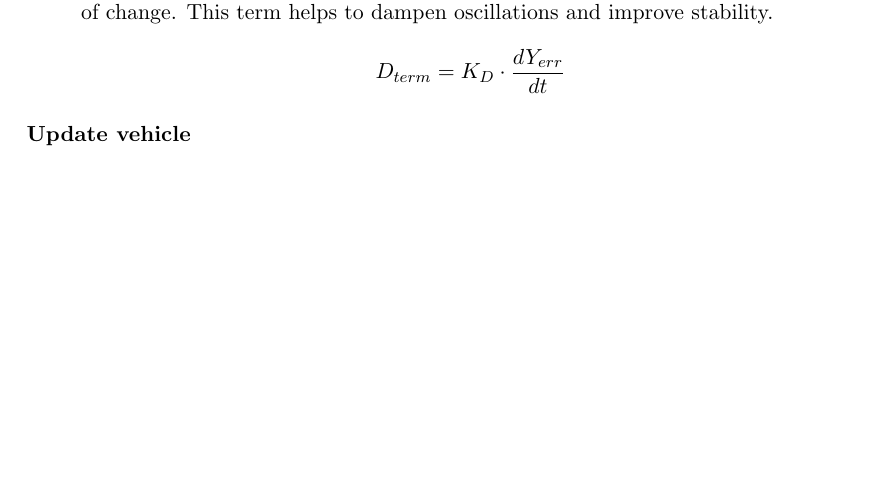
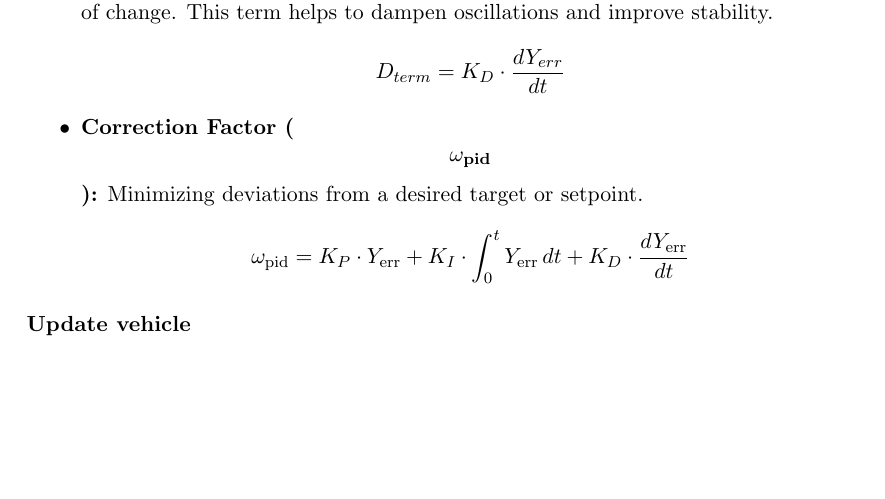
Before and after one commit to Reiko0908/GA-PID-PathPlanning, a LaTeX paper (report/main.tex, which reads report/methodology.tex): part of page 19 of 19, cut so that both start at the same text. Compiled offline with pdfLaTeX.

Commit message:
[Config] correction factor

```diff
--- a/report/methodology.tex
+++ b/report/methodology.tex
@@ -193,5 +193,7 @@ After that, the genes behind the crossover position of the 2 parental chromosome
         $$I_{term} = K_I \cdot \int_{0}^{t} Y_{err} \, dt$$
       \item \textbf{Derivative(D):} Predicting the future behavior of the error by considering its rate of change. This term helps to dampen oscillations and improve stability.\\
         $$D_{term} = K_D\cdot\frac{d Y_{err}}{dt}$$
+      \item \textbf{Correction Factor ($$\omega_{\text{pid}}$$):} Minimizing deviations from a desired target or setpoint.
+        $$\omega_{\text{pid}} = K_P \cdot Y_{\text{err}} + K_I \cdot \int_{0}^{t} Y_{\text{err}} \, dt + K_D \cdot \frac{dY_{\text{err}}}{dt}$$
     \end{itemize}
     \subsubsection*{Update vehicle}
```
